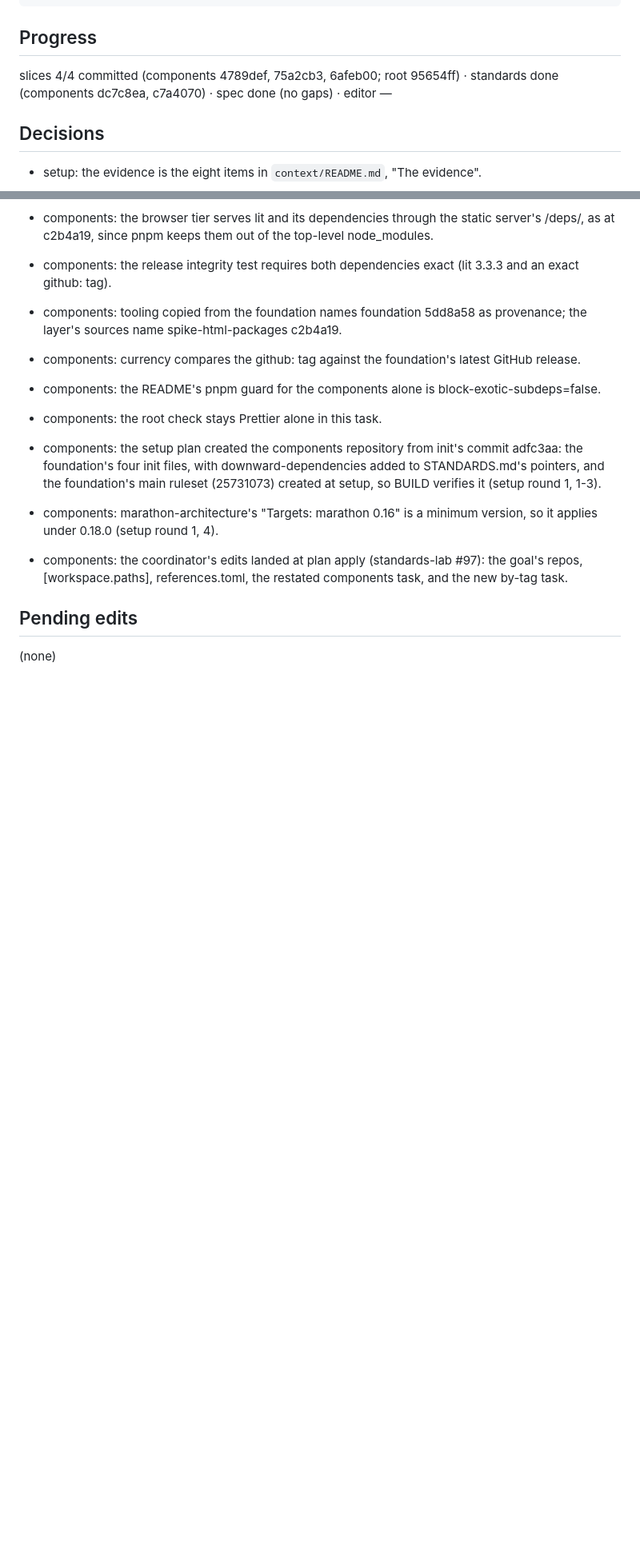
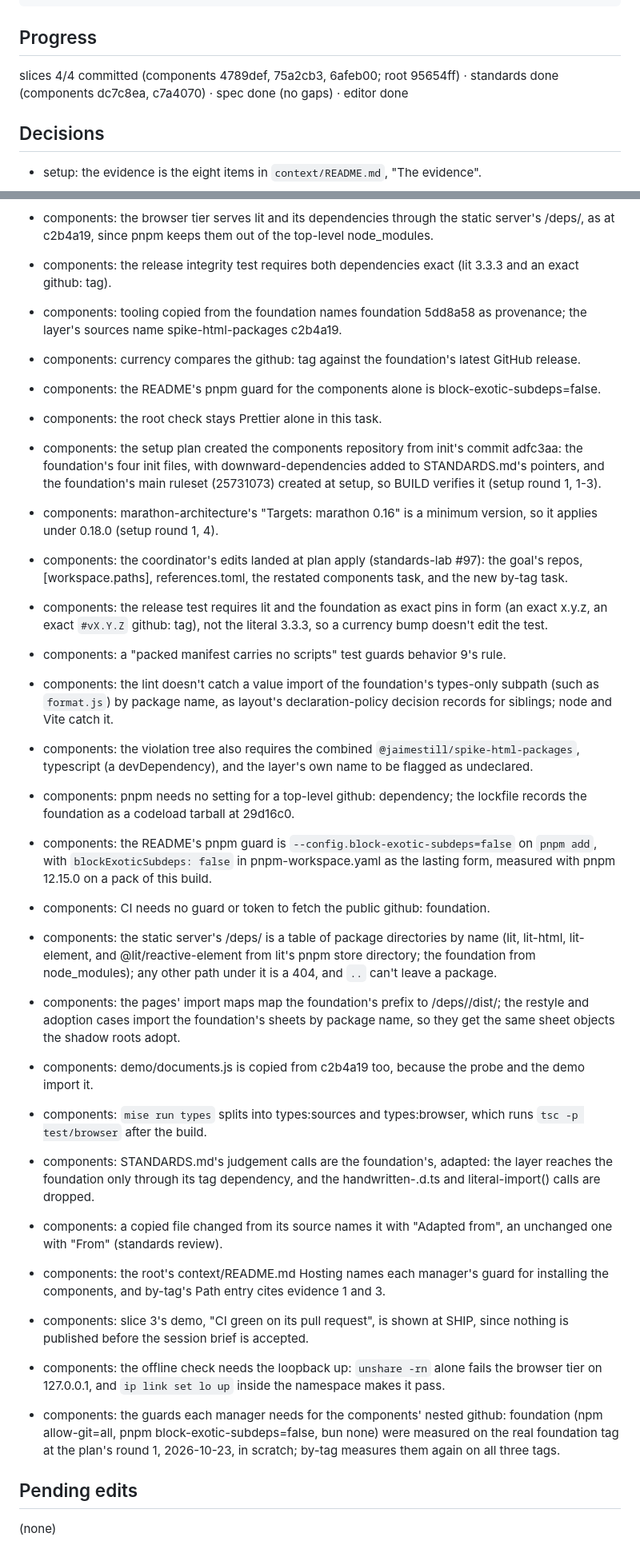
Before and after one commit to JaimeStill/spike-html-packages, a Markdown page: context/goals/experiment.html.spike-html-packages.md, 2 parts joined by grey strips. Shown at 80% size. Rendered like a GitHub page; blank space fills up the shorter version.

Commit message:
components: the record and docs after review

```diff
--- a/context/goals/experiment.html.spike-html-packages.md
+++ b/context/goals/experiment.html.spike-html-packages.md
@@ -168,7 +168,7 @@ Release       JaimeStill/spike-html-packages-components: v0.1.0, cut by its
 
 ## Progress
 
-slices 4/4 committed (components 4789def, 75a2cb3, 6afeb00; root 95654ff) · standards done (components dc7c8ea, c7a4070) · spec done (no gaps) · editor —
+slices 4/4 committed (components 4789def, 75a2cb3, 6afeb00; root 95654ff) · standards done (components dc7c8ea, c7a4070) · spec done (no gaps) · editor done
 
 ## Decisions
 
@@ -452,6 +452,45 @@ slices 4/4 committed (components 4789def, 75a2cb3, 6afeb00; root 95654ff) · sta
   under 0.18.0 (setup round 1, 4).
 - components: the coordinator's edits landed at plan apply (standards-lab #97): the goal's repos,
   [workspace.paths], references.toml, the restated components task, and the new by-tag task.
+- components: the release test requires lit and the foundation as exact pins in form (an exact
+  x.y.z, an exact `#vX.Y.Z` github: tag), not the literal 3.3.3, so a currency bump doesn't edit
+  the test.
+- components: a "packed manifest carries no scripts" test guards behavior 9's rule.
+- components: the lint doesn't catch a value import of the foundation's types-only subpath (such
+  as `format.js`) by package name, as layout's declaration-policy decision records for siblings;
+  node and Vite catch it.
+- components: the violation tree also requires the combined `@jaimestill/spike-html-packages`,
+  typescript (a devDependency), and the layer's own name to be flagged as undeclared.
+- components: pnpm needs no setting for a top-level github: dependency; the lockfile records the
+  foundation as a codeload tarball at 29d16c0.
+- components: the README's pnpm guard is `--config.block-exotic-subdeps=false` on `pnpm add`, with
+  `blockExoticSubdeps: false` in pnpm-workspace.yaml as the lasting form, measured with pnpm 12.15.0
+  on a pack of this build.
+- components: CI needs no guard or token to fetch the public github: foundation.
+- components: the static server's /deps/ is a table of package directories by name (lit,
+  lit-html, lit-element, and @lit/reactive-element from lit's pnpm store directory; the foundation
+  from node_modules); any other path under it is a 404, and `..` can't leave a package.
+- components: the pages' import maps map the foundation's prefix to /deps/<foundation>/dist/; the
+  restyle and adoption cases import the foundation's sheets by package name, so they get the same
+  sheet objects the shadow roots adopt.
+- components: demo/documents.js is copied from c2b4a19 too, because the probe and the demo import
+  it.
+- components: `mise run types` splits into types:sources and types:browser, which runs
+  `tsc -p test/browser` after the build.
+- components: STANDARDS.md's judgement calls are the foundation's, adapted: the layer reaches the
+  foundation only through its tag dependency, and the handwritten-.d.ts and literal-import() calls
+  are dropped.
+- components: a copied file changed from its source names it with "Adapted from", an unchanged one
+  with "From" (standards review).
+- components: the root's context/README.md Hosting names each manager's guard for installing the
+  components, and by-tag's Path entry cites evidence 1 and 3.
+- components: slice 3's demo, "CI green on its pull request", is shown at SHIP, since nothing is
+  published before the session brief is accepted.
+- components: the offline check needs the loopback up: `unshare -rn` alone fails the browser tier
+  on 127.0.0.1, and `ip link set lo up` inside the namespace makes it pass.
+- components: the guards each manager needs for the components' nested github: foundation (npm
+  allow-git=all, pnpm block-exotic-subdeps=false, bun none) were measured on the real foundation
+  tag at the plan's round 1, 2026-10-23, in scratch; by-tag measures them again on all three tags.
 
 ## Pending edits
 
```
Also changed, not shown: context/README.md (+6 -6 lines).
